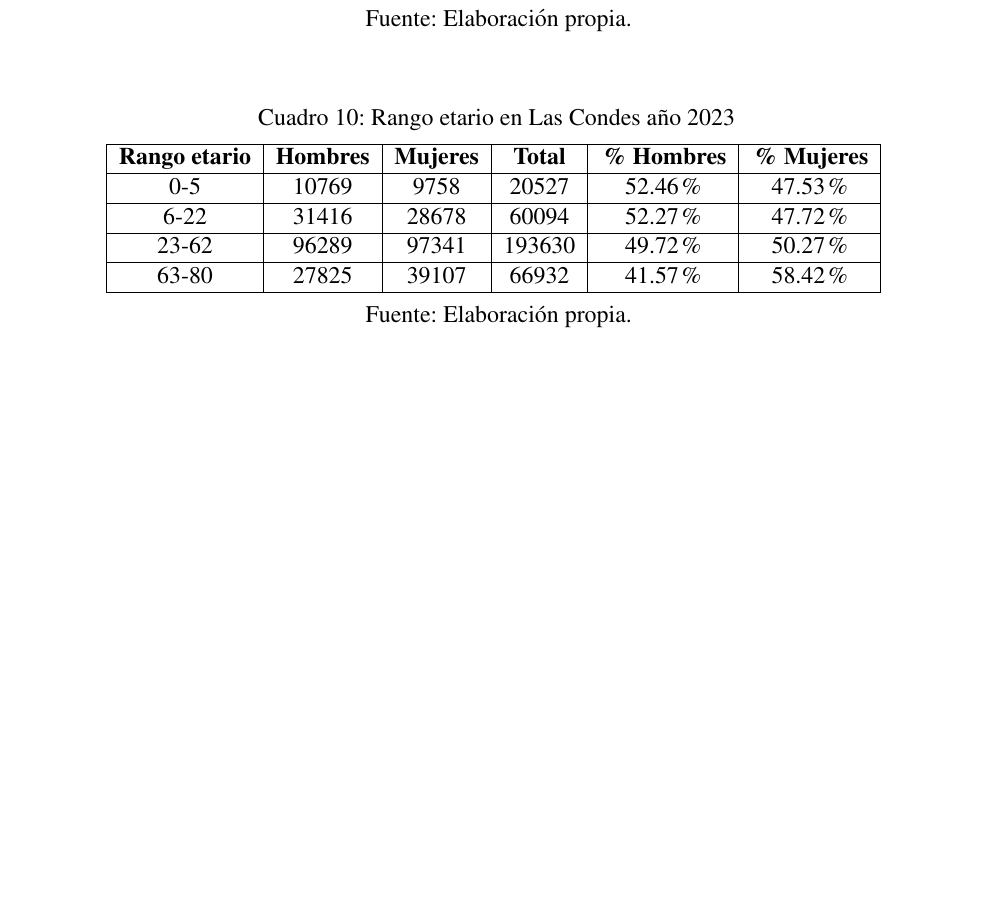
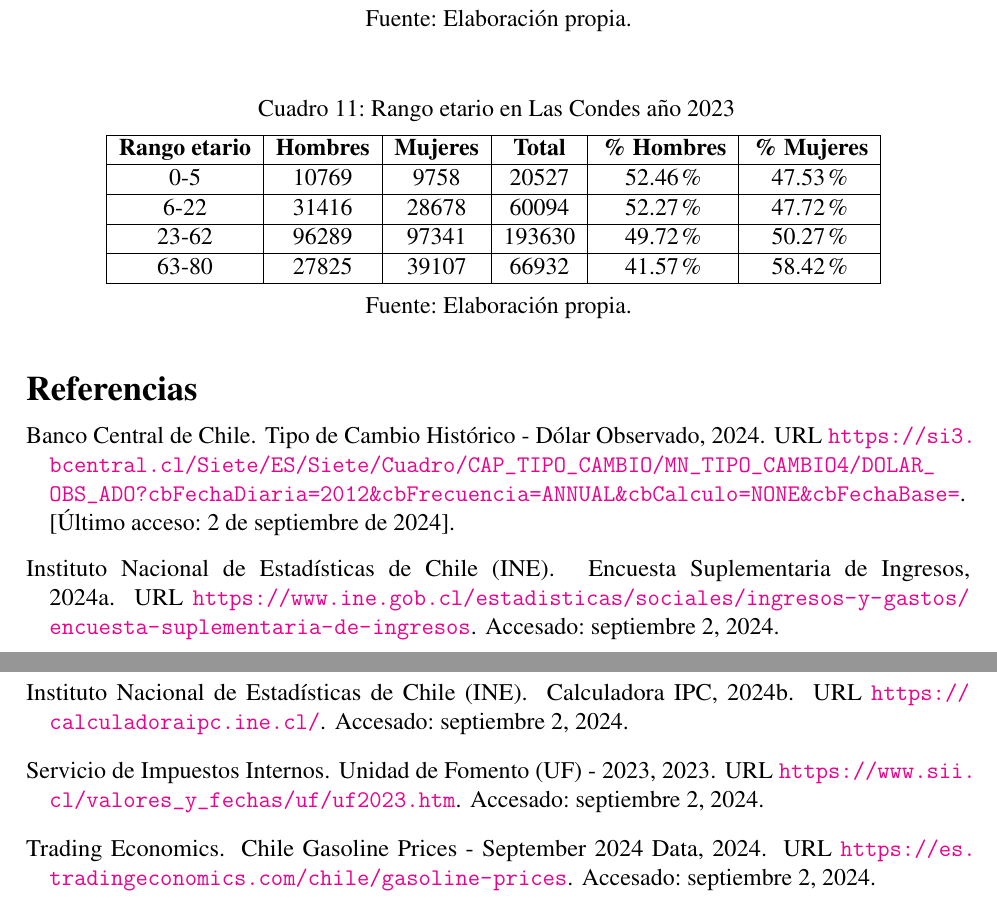
Before and after one commit to LukasWolff2002/TAREA_2_AUTITOS, a LaTeX document (INFORME/informe.tex, which reads INFORME/referencias.bib): part of page 7 of 7 before the commit and two parts of pages 7 and 8 of 8 after it, the two joined at a grey line, cut so that both start at the same text, the shorter picture padded with empty space. The pictures show the PDF file INFORME/informe.pdf that the author committed with the source.

Commit message:
referencias

```diff
--- /dev/null
+++ b/INFORME/referencias.bib
@@ -0,0 +1,39 @@
+@misc{sii,
+    author       = "{Servicio de Impuestos Internos}",
+    title        = "{Unidad de Fomento (UF) - 2023}",
+    year         = 2023,
+    url          = "https://www.sii.cl/valores_y_fechas/uf/uf2023.htm",
+    note         = "Accesado: septiembre 2, 2024"
+}
+
+@misc{tradingeconomics,
+    author       = "{Trading Economics}",
+    title        = "{Chile Gasoline Prices - September 2024 Data}",
+    year         = 2024,
+    url          = "https://es.tradingeconomics.com/chile/gasoline-prices",
+    note         = "Accesado: septiembre 2, 2024"
+}
+
+@misc{bcentral,
+  author       = "{Banco Central de Chile}",
+  title        = "{Tipo de Cambio Histórico - Dólar Observado}",
+  year         = 2024,
+  url          = "https://si3.bcentral.cl/Siete/ES/Siete/Cuadro/CAP_TIPO_CAMBIO/MN_TIPO_CAMBIO4/DOLAR_OBS_ADO?cbFechaDiaria=2012&cbFrecuencia=ANNUAL&cbCalculo=NONE&cbFechaBase=",
+  note         = "[Último acceso: 2 de septiembre de 2024]",
+}
+
+@misc{ipc,
+    author       = "{Instituto Nacional de Estadísticas de Chile (INE)}",
+    title        = "{Calculadora IPC}",
+    year         = 2024,
+    url          = "https://calculadoraipc.ine.cl/",
+    note         = "Accesado: septiembre 2, 2024"
+}
+
+@misc{esi,
+    author       = "{Instituto Nacional de Estadísticas de Chile (INE)}",
+    title        = "{Encuesta Suplementaria de Ingresos}",
+    year         = 2024,
+    url          = "https://www.ine.gob.cl/estadisticas/sociales/ingresos-y-gastos/encuesta-suplementaria-de-ingresos",
+    note         = "Accesado: septiembre 2, 2024"
+}
```
Also changed, not shown: INFORME/informe.tex (+11 -12 lines), INFORME/informe.bbl (added), INFORME/informe.pdf, 2 other files.
